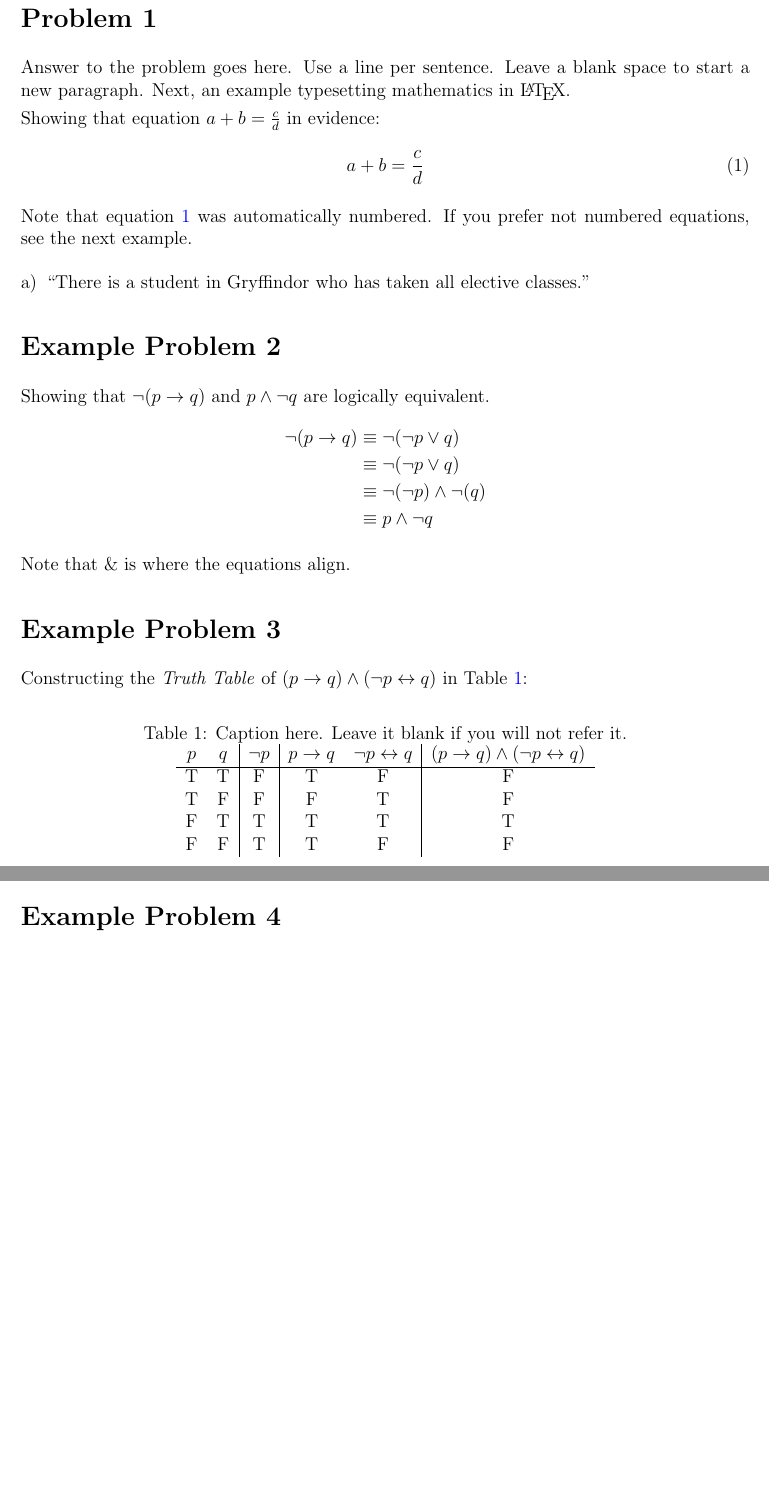
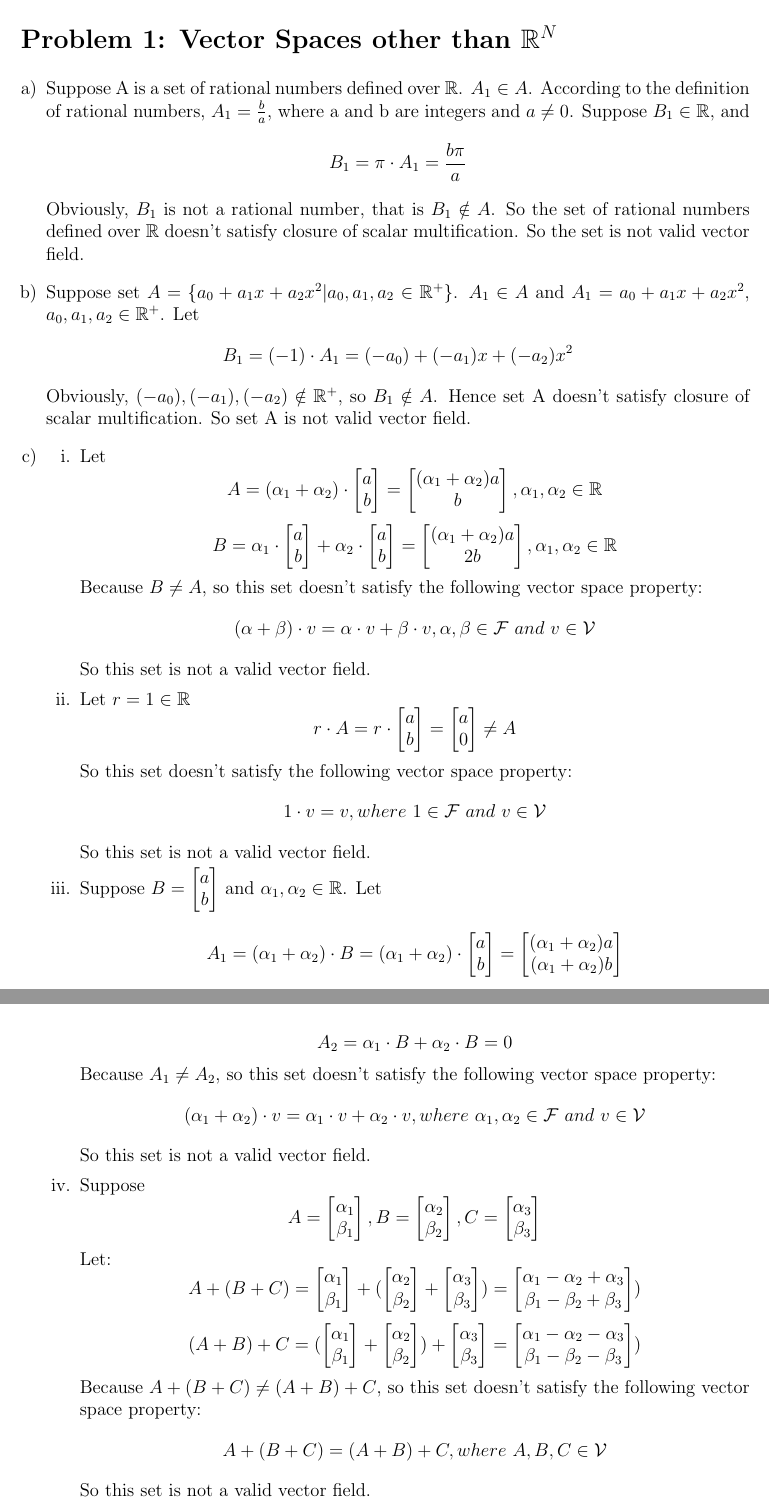
Before and after one commit to e3u3/ECE269, a LaTeX problem sheet (HW1/HW_1_solution.tex): two parts of pages 1 and 2 of 2 before the commit and two parts of pages 1 and 2 of 3 after it, joined at a grey line, cut at the place of the change, the shorter picture padded with empty space. Compiled offline with pdfLaTeX.

Commit message:
Finished P1 and P3

```diff
--- a/HW1/HW_1_solution.tex
+++ b/HW1/HW_1_solution.tex
@@ -45,59 +46,110 @@
 
 \begin{document}
 
-  \section*{Problem 1}
+%%%%%%%%%%%%%%%%%%%%%%%%%%%%%%%%%%%%%%%%%%%%%%%%%%%%%%%%%%
+% Problem 1
+%%%%%%%%%%%%%%%%%%%%%%%%%%%%%%%%%%%%%%%%%%%%%%%%%%%%%%%%%%
+\section*{Problem 1: Vector Spaces other than $\mathbb{R}^N$}
 
-  Answer to the problem goes here.
-  Use a line per sentence.
-  Leave a blank space to start a new paragraph. Next, an example typesetting mathematics in \LaTeX .
-
-  %%%%%%%% Math formulas %%%%%%%%
-  %%% For math formulas in text, put them between dollar signs '$'
-  %% Example:
-  Showing that equation $a + b = \frac{c}{d}$ in evidence:
-  %%% For stand alone math formulas use "align"
-  %% Example:
-  \begin{equation}
-      \label{eq_example}
-      a + b = \frac{c}{d}
-  \end{equation}
-
-  Note that equation \ref{eq_example} was automatically numbered.
-  If you prefer not numbered equations, see the next example.
 \begin{enumerate}[a)]
 \item
-    ``There is a student in Gryffindor who has taken all elective classes.''
+Suppose A is a set of rational numbers defined over $\mathbb{R}$. $A_1\in{A}$.
+According to the definition of rational numbers, $A_1 = \frac{b}{a}$, where a and b
+are integers and $a\neq{0}$. Suppose $B_1\in{\mathbb{R}}$, and
+\begin{equation}
+    B_1 = \pi \cdot A_1 = \frac{b\pi}{a} \nonumber
+\end{equation}
+Obviously, $B_1$ is not a rational number, that is $B_1\notin{A}$.
+So the set of rational numbers defined over $\mathbb{R}$ doesn't satisfy closure of scalar multification.
+So the set is not valid vector field.
+
+\item
+Suppose set $A=\{a_0+a_1x+a_2x^2|a_0,a_1,a_2\in\mathbb{R}^+\}$. $A_1\in{A}$ and $A_1=a_0+a_1x+a_2x^2$, $a_0,a_1,a_2\in\mathbb{R}^+$.
+Let
+\begin{equation}
+    B_1 = (-1) \cdot A_1 = (-a_0)+(-a_1)x+(-a_2)x^2 \nonumber
+\end{equation}
+Obviously, $(-a_0), (-a_1), (-a_2) \notin \mathbb{R}^+$, so $B_1\notin{A}$. Hence set A doesn't satisfy closure of scalar multification.
+So set A is not valid vector field.
+
+\item
+\begin{enumerate}[i.]
+    \item
+    Let
+    \begin{equation}
+        A = (\alpha_1+\alpha_2) \cdot
+        \begin{bmatrix} a \\ b \end{bmatrix} = \begin{bmatrix} (\alpha_1+\alpha_2)a \\ b  \end{bmatrix},
+        \alpha_1,\alpha_2 \in \mathbb{R} \nonumber
+    \end{equation}
+    \begin{equation}
+        B = \alpha_1 \cdot \begin{bmatrix} a \\ b \end{bmatrix} + \alpha_2 \cdot \begin{bmatrix} a \\ b \end{bmatrix}
+        = \begin{bmatrix} (\alpha_1+\alpha_2)a \\ 2b  \end{bmatrix},
+        \alpha_1,\alpha_2 \in \mathbb{R} \nonumber
+    \end{equation}
+    Because $B\neq{A}$, so this set doesn't satisfy the following vector space property:
+    \begin{equation}
+        (\alpha+\beta) \cdot v = \alpha \cdot v + \beta \cdot v, \alpha,\beta \in \mathcal{F}\ and\ v \in \mathcal{V} \nonumber
+    \end{equation}
+    So this set is not a valid vector field.
+
+    \item
+    Let $r = 1 \in \mathbb{R}$
+    \begin{equation}
+        r \cdot A = r \cdot \begin{bmatrix} a \\ b \end{bmatrix} = \begin{bmatrix} a \\ 0 \end{bmatrix}
+        \neq A \nonumber
+    \end{equation}
+    So this set doesn't satisfy the following vector space property:
+    \begin{equation}
+        1 \cdot v = v, where\ 1 \in \mathcal{F}\ and\ v \in \mathcal{V} \nonumber
+    \end{equation}
+    So this set is not a valid vector field.
+
+    \item
+    Suppose $B=\begin{bmatrix} a \\ b \end{bmatrix}$ and $\alpha_1,\alpha_2 \in \mathbb{R}$. Let
+    \begin{equation}
+        A_1 = (\alpha_1+\alpha_2) \cdot B = (\alpha_1+\alpha_2) \cdot \begin{bmatrix} a \\ b \end{bmatrix}
+        = \begin{bmatrix} (\alpha_1+\alpha_2)a \\ (\alpha_1+\alpha_2)b \end{bmatrix} \nonumber
+    \end{equation}
+    \begin{equation}
+        A_2 = \alpha_1 \cdot B + \alpha_2 \cdot B = 0 \nonumber
+    \end{equation}
+    Because $A_1\neq{A_2}$, so this set doesn't satisfy the following vector space property:
+    \begin{equation}
+        (\alpha_1+\alpha_2) \cdot v = \alpha_1 \cdot v + \alpha_2 \cdot v,
+        where\ \alpha_1,\alpha_2 \in \mathcal{F}\ and\ v \in \mathcal{V} \nonumber
+    \end{equation}
+    So this set is not a valid vector field.
+
+    \item
+    Suppose
+    \begin{equation}
+        A=\begin{bmatrix} \alpha_1 \\ \beta_1 \end{bmatrix},
+        B=\begin{bmatrix} \alpha_2 \\ \beta_2 \end{bmatrix},
+        C=\begin{bmatrix} \alpha_3 \\ \beta_3 \end{bmatrix}  \nonumber
+    \end{equation}
+    Let:
+    \begin{equation}
+        A+(B+C) =\begin{bmatrix} \alpha_1 \\ \beta_1 \end{bmatrix} + (\begin{bmatrix} \alpha_2 \\ \beta_2 \end{bmatrix}+
+        \begin{bmatrix} \alpha_3 \\ \beta_3 \end{bmatrix}) =
+        \begin{bmatrix} \alpha_1 - \alpha_2 + \alpha_3 \\ \beta_1 - \beta_2 + \beta_3 \end{bmatrix}) \nonumber
+    \end{equation}
+    \begin{equation}
+        (A+B)+C =(\begin{bmatrix} \alpha_1 \\ \beta_1 \end{bmatrix} + \begin{bmatrix} \alpha_2 \\ \beta_2 \end{bmatrix})+
+        \begin{bmatrix} \alpha_3 \\ \beta_3 \end{bmatrix} =
+        \begin{bmatrix} \alpha_1 - \alpha_2 - \alpha_3 \\ \beta_1 - \beta_2 - \beta_3 \end{bmatrix}) \nonumber
+    \end{equation}
+    Because $A+(B+C)\neq{(A+B)+C}$, so this set doesn't satisfy the following vector space property:
+    \begin{equation}
+        A+(B+C) = (A+B)+C,
+        where\ A,B,C \in \mathcal{V} \nonumber
+    \end{equation}
+    So this set is not a valid vector field.
+\end{enumerate}
 \end{enumerate}
 
-  \section*{Example Problem 2}
-
-  Showing that $\neg (p \rightarrow q)$ and  $p \wedge \neg q$ are logically equivalent.
-  \begin{align*}
-     \neg (p \rightarrow q)   & \equiv \neg ( \neg p \vee q ) \\ % \\ makes a new line
-                              & \equiv \neg ( \neg p \vee q ) \\
-                              & \equiv \neg ( \neg p ) \wedge \neg ( q ) \\
-                              & \equiv p \wedge \neg q
-  \end{align*}
-
-  Note that $\&$ is where the equations align.
-
-  \section*{Example Problem 3}
-
-  Constructing the \emph{Truth Table} of $(p \rightarrow q) \wedge (\neg p \leftrightarrow q)$ in Table \ref{tb_truth_table}:
-
-  \begin{table}[h]    % [h] means to print the table here
-  \caption{Caption here. Leave it blank if you will not refer it.}
-  \label{tb_truth_table}
-      \centering  % to center the table https://www.overleaf.com/project/5d757e7e591aa30001b65c17
-      \begin{tabular}{cc|c|cc|c} % one 'c' for each column. It means centered. You can use 'l' or 'r' for left and right, respectively. '|' prints a line
-
-          $p$ &   $q$ &   $\neg p$    &   $p \rightarrow q$  &   $\neg p \leftrightarrow q$  &   $(p \rightarrow q) \wedge (\neg p \leftrightarrow q)$ \\ \hline
-          T   &   T   &   F           &   T                   &   F                           &   F   \\
-          T   &   F   &   F           &   F                   &   T                           &   F   \\
-          F   &   T   &   T           &   T                   &   T                           &   T   \\
-          F   &   F   &   T           &   T                   &   F                           &   F
-      \end{tabular}
-  \end{table}
+%%%%%%%%%%%%%%%%%%%%%%%%%%%%%%%%%%%%%%%%%%%%%%%%%%%%%%%%%%
+% Problem 2
+%%%%%%%%%%%%%%%%%%%%%%%%%%%%%%%%%%%%%%%%%%%%%%%%%%%%%%%%%%
+\section*{Problem 2: Adjacency graph}
 
 
-  \section*{Example Problem 4}
```
Also changed, not shown: HW1/HW_1_solution.pdf, HW1/HW_1_solution.tex (33 more changed lines). Lines whose indentation alone changed are shown as unchanged.
